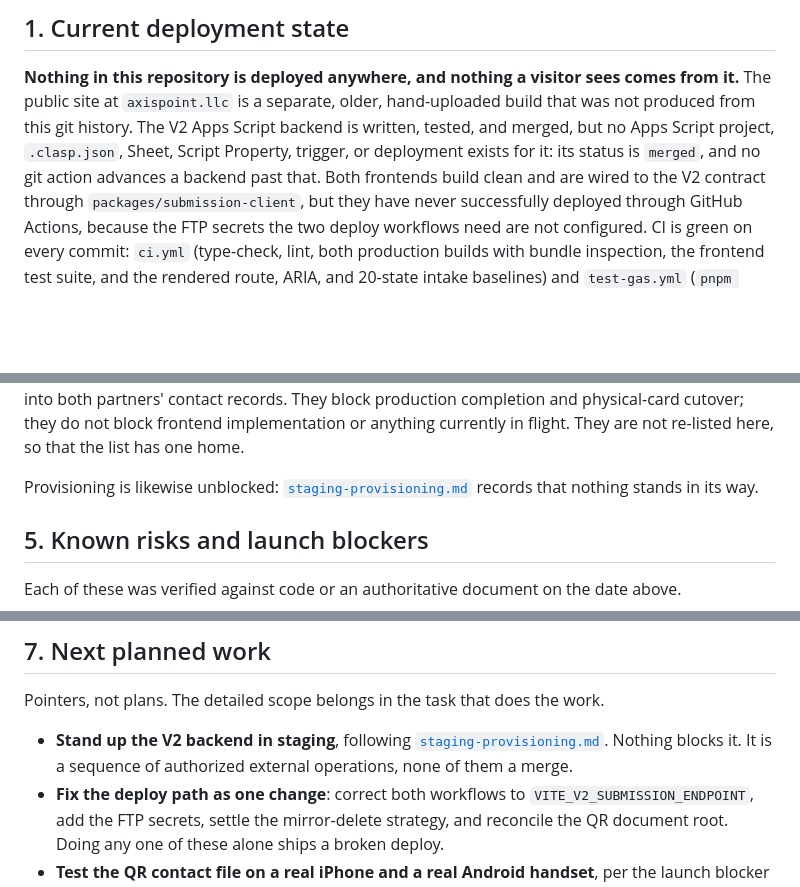
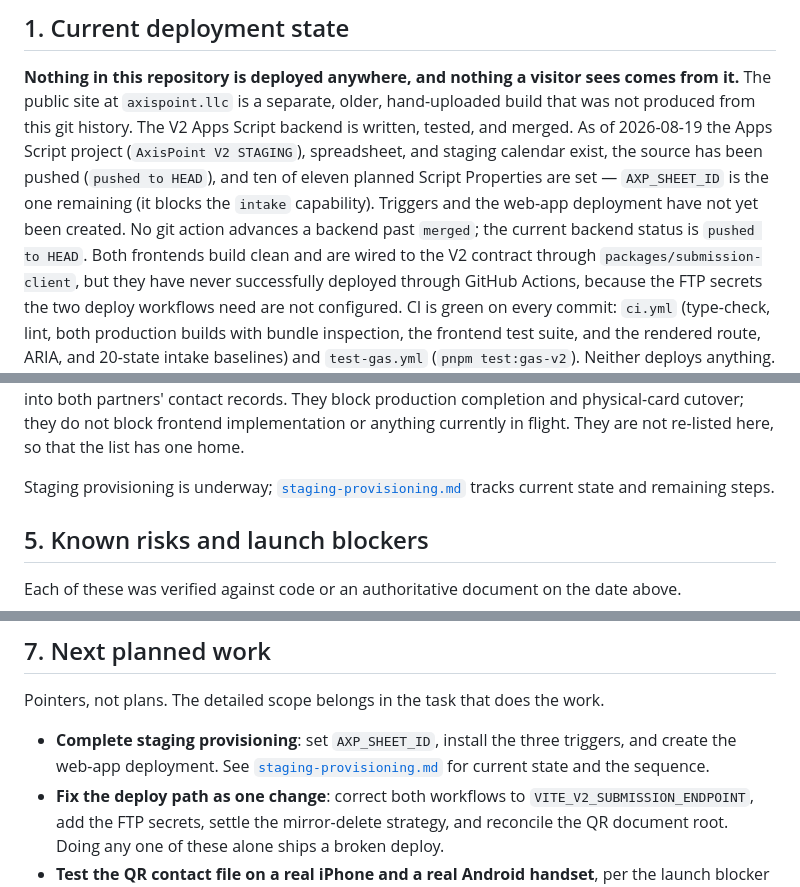
Before and after one commit to PurplePean/AxisPointWeb-, a Markdown page: docs/STATUS.md, 3 parts joined by grey strips. Drawn GitHub-style; blank space fills up the shorter version.

Commit message:
docs(docs): update STATUS.md — backend is pushed to HEAD, provisioning underway
Replaces four stale claims written against the pre-provisioning state
(last verified 2026-08-16):

- Section 1: backend status was 'merged / nothing exists'. Now: project,
  spreadsheet, and calendar created 2026-08-19; source pushed to HEAD;
  ten of eleven properties set; AXP_SHEET_ID, triggers, and deployment
  still pending.
- Section 5 risk table: 'No V2 Apps Script project exists' row replaced
  with the accurate incomplete-provisioning state and remaining items.
- Section 4: 'Provisioning is unblocked' replaced with 'underway'.
- Section 7: 'Stand up the V2 backend' future item replaced with the
  remaining steps (AXP_SHEET_ID, triggers, deployment).

Co-Authored-By: Claude Sonnet 4.6 <noreply@anthropic.com>

```diff
--- a/docs/STATUS.md
+++ b/docs/STATUS.md
@@ -21,9 +21,12 @@ requires, [`backend-v2-contract.md`](backend-v2-contract.md) for the wire contra
 
 **Nothing in this repository is deployed anywhere, and nothing a visitor sees comes from it.**
 The public site at `axispoint.llc` is a separate, older, hand-uploaded build that was not
-produced from this git history. The V2 Apps Script backend is written, tested, and merged, but
-no Apps Script project, `.clasp.json`, Sheet, Script Property, trigger, or deployment exists
-for it: its status is `merged`, and no git action advances a backend past that. Both frontends
+produced from this git history. The V2 Apps Script backend is written, tested, and merged. As of 2026-08-19 the Apps Script
+project (`AxisPoint V2 STAGING`), spreadsheet, and staging calendar exist, the source has
+been pushed (`pushed to HEAD`), and ten of eleven planned Script Properties are set —
+`AXP_SHEET_ID` is the one remaining (it blocks the `intake` capability). Triggers and the
+web-app deployment have not yet been created. No git action advances a backend past `merged`;
+the current backend status is `pushed to HEAD`. Both frontends
 build clean and are wired to the V2 contract through `packages/submission-client`, but they
 have never successfully deployed through GitHub Actions, because the FTP secrets the two
 deploy workflows need are not configured. CI is green on every commit: `ci.yml` (type-check,
@@ -112,8 +115,8 @@ wording on 2026-08-18, and it is now written into both partners' contact records
 physical-card cutover; they do not block frontend implementation or anything currently in
 flight. They are not re-listed here, so that the list has one home.
 
-Provisioning is likewise unblocked: [`staging-provisioning.md`](staging-provisioning.md)
-records that nothing stands in its way.
+Staging provisioning is underway; [`staging-provisioning.md`](staging-provisioning.md)
+tracks current state and remaining steps.
 
 ## 5. Known risks and launch blockers
 
@@ -152,9 +155,9 @@ not a fallback**: read the tracked document, never the tag.
 
 Pointers, not plans. The detailed scope belongs in the task that does the work.
 
-- **Stand up the V2 backend in staging**, following
-  [`staging-provisioning.md`](staging-provisioning.md). Nothing blocks it. It is a sequence of
-  authorized external operations, none of them a merge.
+- **Complete staging provisioning**: set `AXP_SHEET_ID`, install the three triggers, and
+  create the web-app deployment. See [`staging-provisioning.md`](staging-provisioning.md) for
+  current state and the sequence.
 - **Fix the deploy path as one change**: correct both workflows to
   `VITE_V2_SUBMISSION_ENDPOINT`, add the FTP secrets, settle the mirror-delete strategy, and
   reconcile the QR document root. Doing any one of these alone ships a broken deploy.
```
Also changed, not shown: other parts of docs/STATUS.md (+2 -2 lines).
